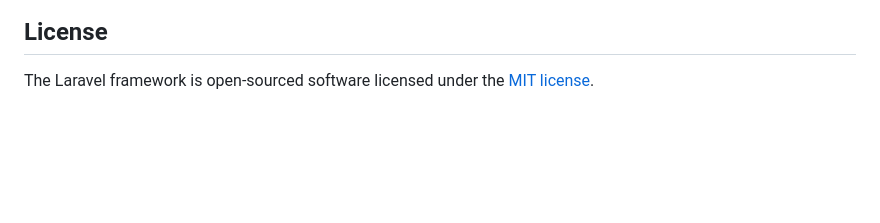
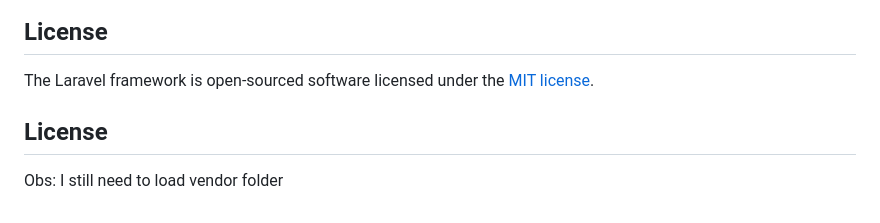
Before and after one commit to ArthurDevWorks/api-hotel, a Markdown page: README.md, the part around the change. Drawn GitHub-style; blank space fills up the shorter version.

```diff
--- a/README.md
+++ b/README.md
@@ -64,3 +64,6 @@ If you discover a security vulnerability within Laravel, please send an e-mail t
 ## License
 
 The Laravel framework is open-sourced software licensed under the [MIT license](https://opensource.org/licenses/MIT).
+
+## License
+Obs: I still need to load vendor folder
```
